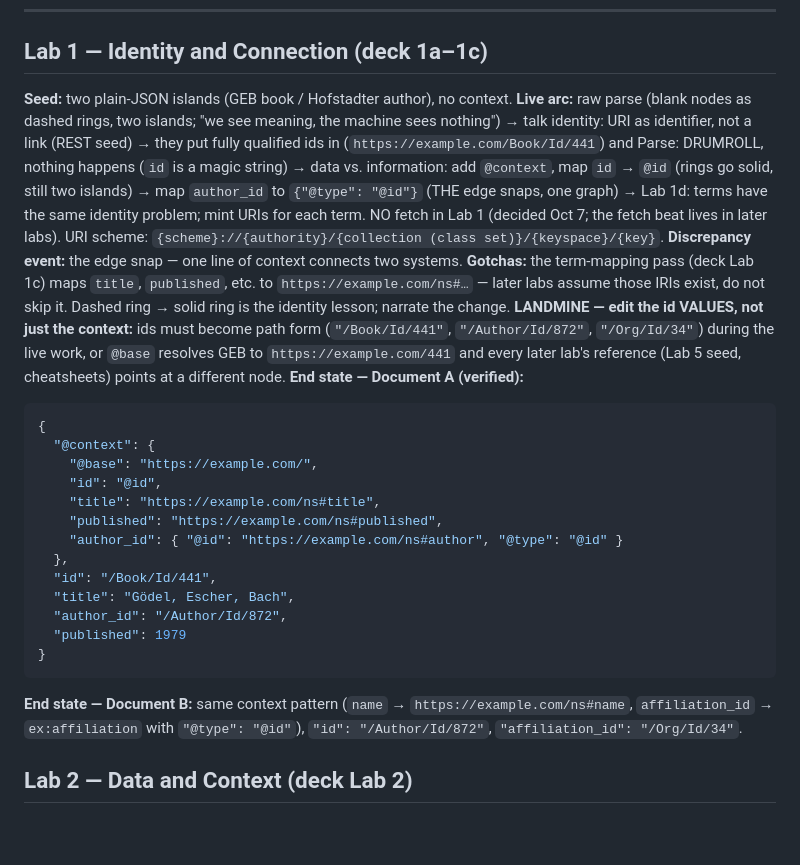
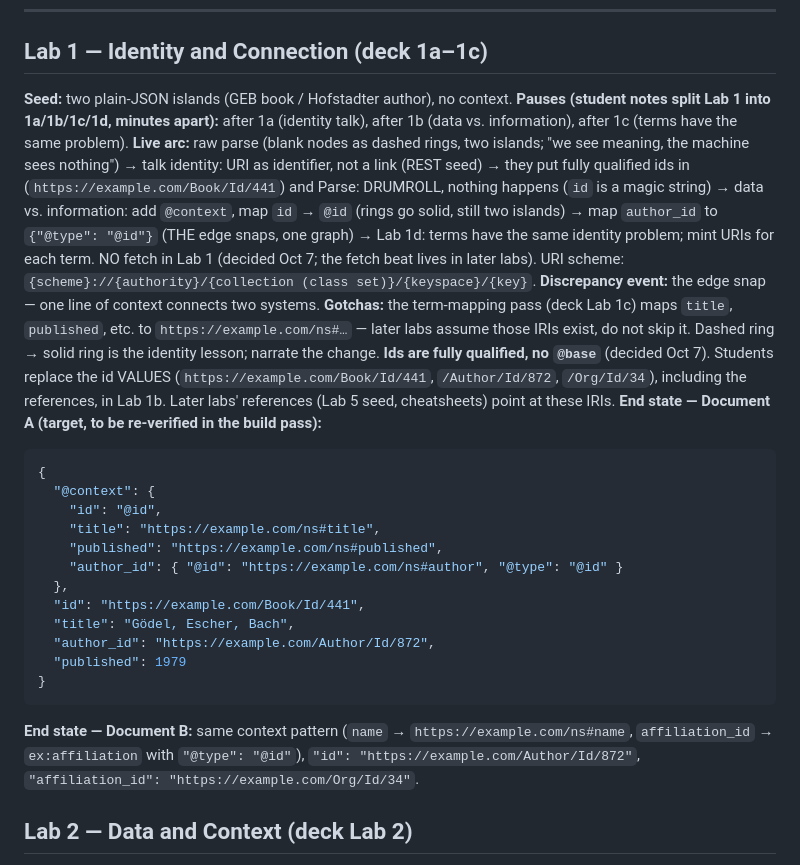
Before and after one commit to carducci/Semantic_notebook, a Markdown page: INSTRUCTOR_NOTES.md, the part around the change. Drawn GitHub-style; blank space fills up the shorter version.

````diff
--- a/INSTRUCTOR_NOTES.md
+++ b/INSTRUCTOR_NOTES.md
@@ -54,6 +54,8 @@ grouped last in @graph).
 ## Lab 1 — Identity and Connection (deck 1a–1c)
 
 **Seed:** two plain-JSON islands (GEB book / Hofstadter author), no context.
+**Pauses (student notes split Lab 1 into 1a/1b/1c/1d, minutes apart):** after 1a
+(identity talk), after 1b (data vs. information), after 1c (terms have the same problem).
 **Live arc:** raw parse (blank nodes as dashed rings, two islands; "we see meaning,
 the machine sees nothing") → talk identity: URI as identifier, not a link (REST
 seed) → they put fully qualified ids in (`https://example.com/Book/Id/441`) and
@@ -67,29 +69,28 @@ URI scheme: `{scheme}://{authority}/{collection (class set)}/{keyspace}/{key}`.
 **Gotchas:** the term-mapping pass (deck Lab 1c) maps `title`, `published`,
 etc. to `https://example.com/ns#…` — later labs assume those IRIs exist, do
 not skip it. Dashed ring → solid ring is the identity lesson; narrate the change.
-**LANDMINE — edit the id VALUES, not just the context:** ids must become
-path form (`"/Book/Id/441"`, `"/Author/Id/872"`, `"/Org/Id/34"`) during the
-live work, or `@base` resolves GEB to `https://example.com/441` and every
-later lab's reference (Lab 5 seed, cheatsheets) points at a different node.
-**End state — Document A (verified):**
+**Ids are fully qualified, no `@base`** (decided Oct 7). Students replace the id
+VALUES (`https://example.com/Book/Id/441`, `/Author/Id/872`, `/Org/Id/34`), including
+the references, in Lab 1b. Later labs' references (Lab 5 seed, cheatsheets) point at
+these IRIs.
+**End state — Document A (target, to be re-verified in the build pass):**
 ```json
 {
   "@context": {
-    "@base": "https://example.com/",
     "id": "@id",
     "title": "https://example.com/ns#title",
     "published": "https://example.com/ns#published",
     "author_id": { "@id": "https://example.com/ns#author", "@type": "@id" }
   },
-  "id": "/Book/Id/441",
+  "id": "https://example.com/Book/Id/441",
   "title": "Gödel, Escher, Bach",
-  "author_id": "/Author/Id/872",
+  "author_id": "https://example.com/Author/Id/872",
   "published": 1979
 }
 ```
 **End state — Document B:** same context pattern (`name` →
 `https://example.com/ns#name`, `affiliation_id` → `ex:affiliation` with
-`"@type": "@id"`), `"id": "/Author/Id/872"`, `"affiliation_id": "/Org/Id/34"`.
+`"@type": "@id"`), `"id": "https://example.com/Author/Id/872"`, `"affiliation_id": "https://example.com/Org/Id/34"`.
 
 ## Lab 2 — Data and Context (deck Lab 2)
 
````
Also changed, not shown: STUDENT_NOTES.md (+39 -19 lines).
